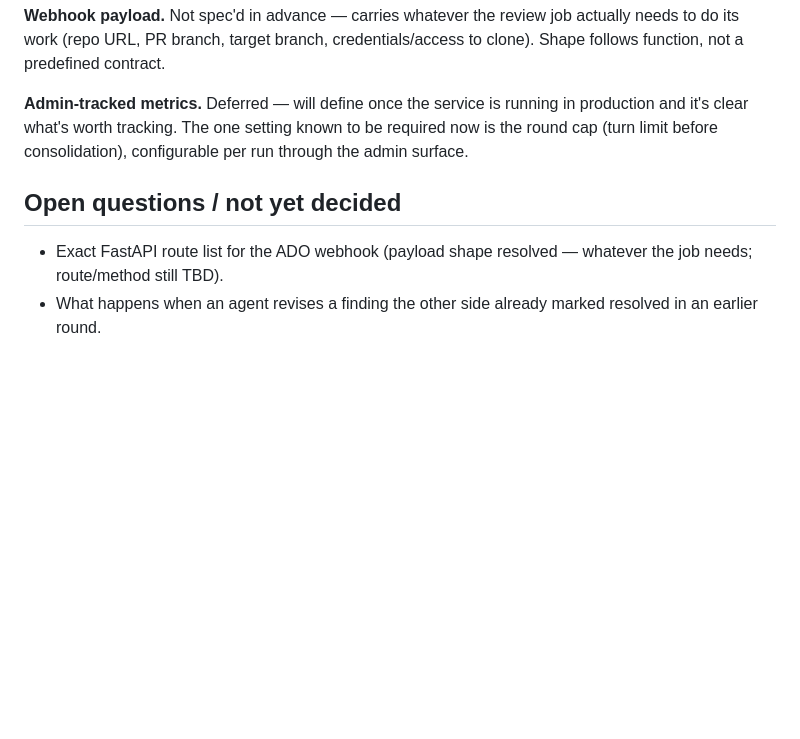
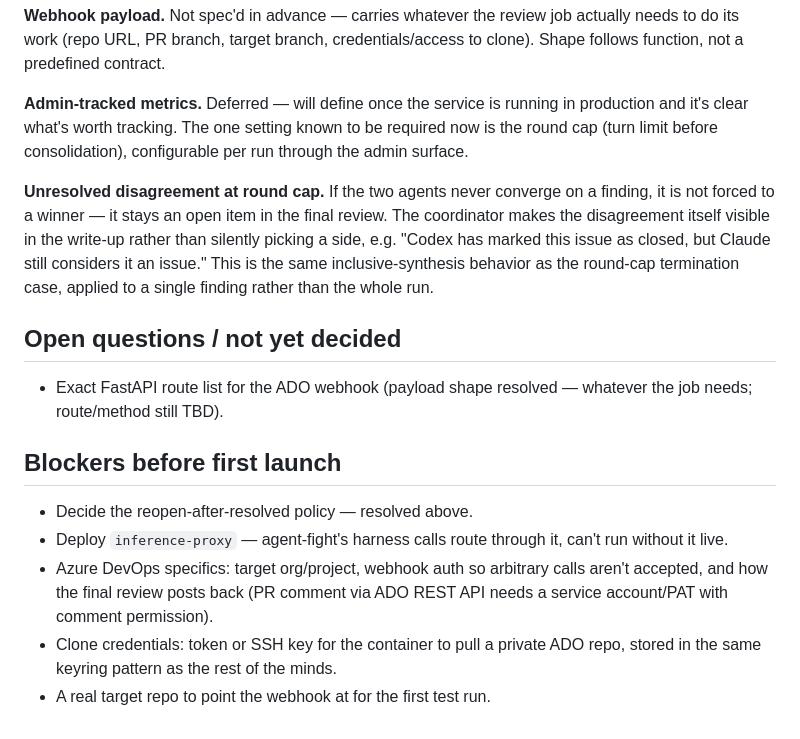
Before and after one commit to danielstewart77/agent-fight, a Markdown page: plans/code-review-consensus.md, the part around the change. GitHub-like rendering; blank space fills up the shorter version.

Commit message:
Resolve unresolved-disagreement policy: stays open, coordinator surfaces the split explicitly; add first-launch blocker list

```diff
--- a/plans/code-review-consensus.md
+++ b/plans/code-review-consensus.md
@@ -106,9 +106,27 @@ running in production and it's clear what's worth tracking. The one
 setting known to be required now is the round cap (turn limit before
 consolidation), configurable per run through the admin surface.
 
+**Unresolved disagreement at round cap.** If the two agents never converge
+on a finding, it is not forced to a winner — it stays an open item in the
+final review. The coordinator makes the disagreement itself visible in the
+write-up rather than silently picking a side, e.g. "Codex has marked this
+issue as closed, but Claude still considers it an issue." This is the same
+inclusive-synthesis behavior as the round-cap termination case, applied to
+a single finding rather than the whole run.
+
 ## Open questions / not yet decided
 
 - Exact FastAPI route list for the ADO webhook (payload shape resolved —
   whatever the job needs; route/method still TBD).
-- What happens when an agent revises a finding the other side already
-  marked resolved in an earlier round.
+
+## Blockers before first launch
+
+- Decide the reopen-after-resolved policy — resolved above.
+- Deploy `inference-proxy` — agent-fight's harness calls route through it,
+  can't run without it live.
+- Azure DevOps specifics: target org/project, webhook auth so arbitrary
+  calls aren't accepted, and how the final review posts back (PR comment
+  via ADO REST API needs a service account/PAT with comment permission).
+- Clone credentials: token or SSH key for the container to pull a private
+  ADO repo, stored in the same keyring pattern as the rest of the minds.
+- A real target repo to point the webhook at for the first test run.
```
